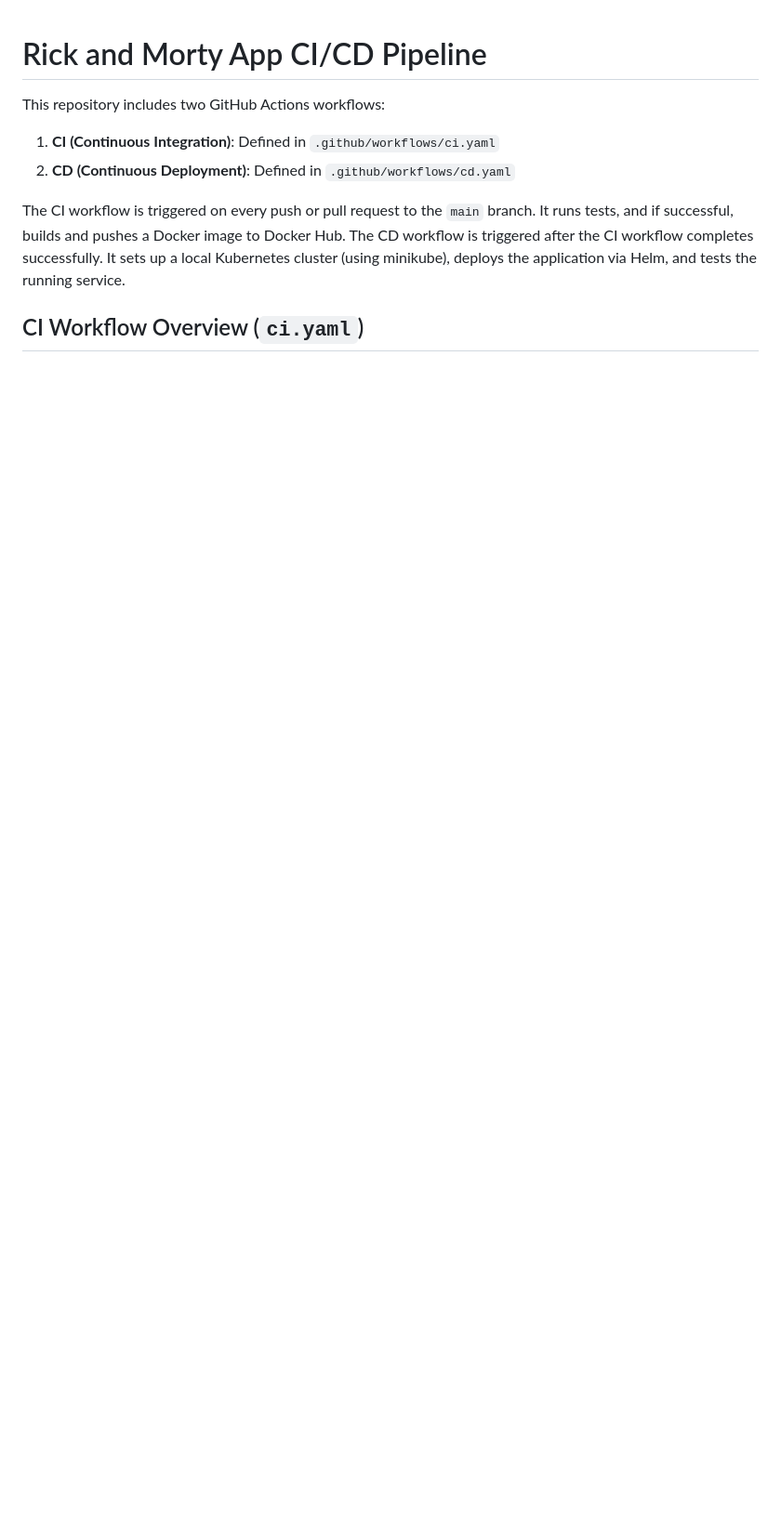
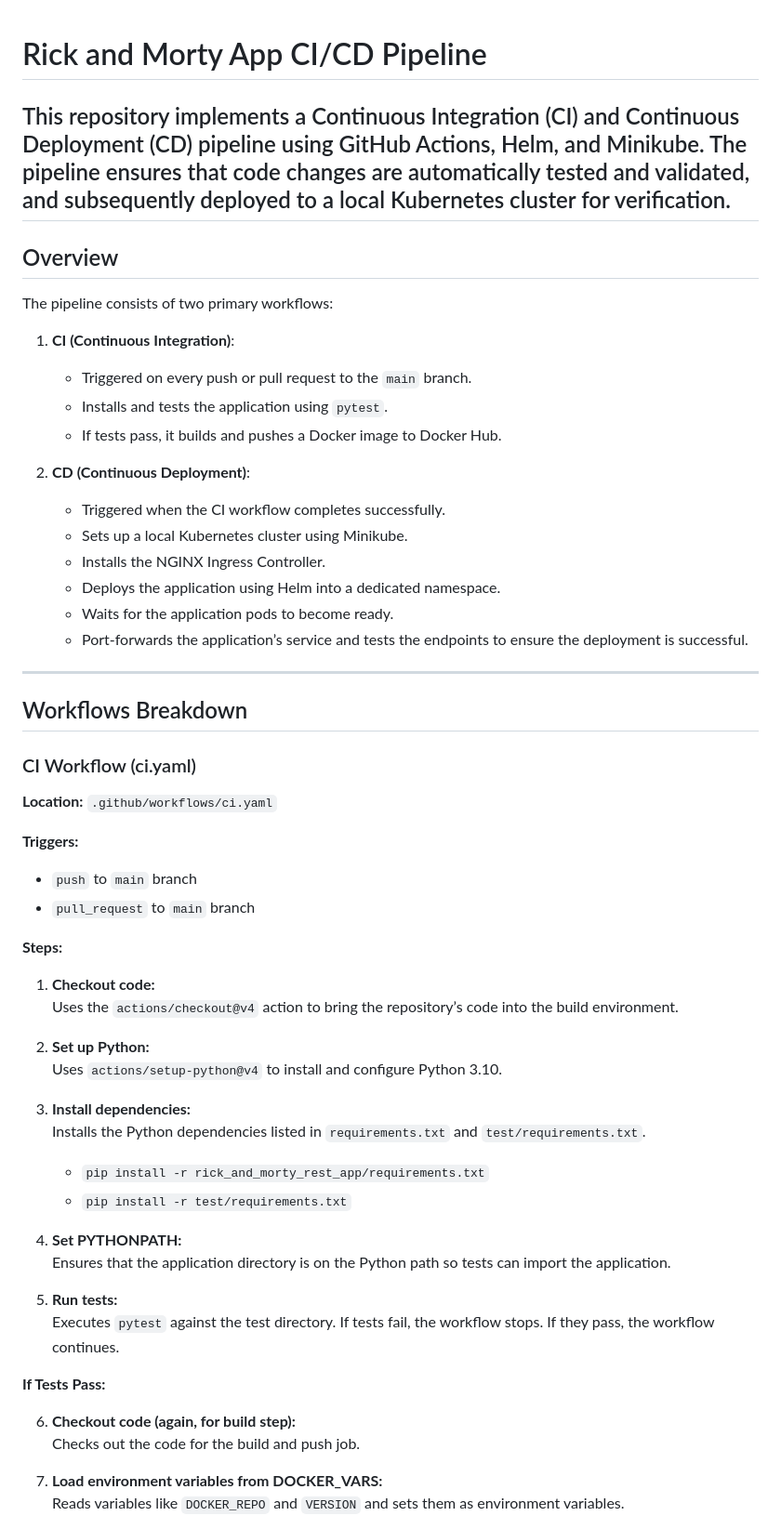
Before and after one commit to Matanmoshes/Rick-and-Morty-app-ci-cd-k8s, a Markdown page: .github/workflows/README.md, the part around the change printed below. Shown: that part at 93% size. Drawn GitHub-style; blank space fills up the shorter version.

```diff
--- a/.github/workflows/README.md
+++ b/.github/workflows/README.md
@@ -1,10 +1,59 @@
 # Rick and Morty App CI/CD Pipeline
 
-This repository includes two GitHub Actions workflows:
+This repository implements a Continuous Integration (CI) and Continuous Deployment (CD) pipeline using GitHub Actions, Helm, and Minikube. The pipeline ensures that code changes are automatically tested and validated, and subsequently deployed to a local Kubernetes cluster for verification.
+---
+## Overview
 
-1. **CI (Continuous Integration)**: Defined in `.github/workflows/ci.yaml`
-2. **CD (Continuous Deployment)**: Defined in `.github/workflows/cd.yaml`
+The pipeline consists of two primary workflows:
 
-The CI workflow is triggered on every push or pull request to the `main` branch. It runs tests, and if successful, builds and pushes a Docker image to Docker Hub. The CD workflow is triggered after the CI workflow completes successfully. It sets up a local Kubernetes cluster (using minikube), deploys the application via Helm, and tests the running service.
+1. **CI (Continuous Integration)**:
+   - Triggered on every push or pull request to the `main` branch.
+   - Installs and tests the application using `pytest`.
+   - If tests pass, it builds and pushes a Docker image to Docker Hub.
 
-## CI Workflow Overview (`ci.yaml`)
+2. **CD (Continuous Deployment)**:
+   - Triggered when the CI workflow completes successfully.
+   - Sets up a local Kubernetes cluster using Minikube.
+   - Installs the NGINX Ingress Controller.
+   - Deploys the application using Helm into a dedicated namespace.
+   - Waits for the application pods to become ready.
+   - Port-forwards the application’s service and tests the endpoints to ensure the deployment is successful.
+
+---
+## Workflows Breakdown
+
+### CI Workflow (ci.yaml)
+
+**Location:** `.github/workflows/ci.yaml`
+
+**Triggers:**
+- `push` to `main` branch
+- `pull_request` to `main` branch
+
+**Steps:**
+
+1. **Checkout code:**
+   Uses the `actions/checkout@v4` action to bring the repository’s code into the build environment.
+
+2. **Set up Python:**
+   Uses `actions/setup-python@v4` to install and configure Python 3.10.
+
+3. **Install dependencies:**
+   Installs the Python dependencies listed in `requirements.txt` and `test/requirements.txt`.
+   - `pip install -r rick_and_morty_rest_app/requirements.txt`
+   - `pip install -r test/requirements.txt`
+
+4. **Set PYTHONPATH:**
+   Ensures that the application directory is on the Python path so tests can import the application.
+
+5. **Run tests:**
+   Executes `pytest` against the test directory. If tests fail, the workflow stops. If they pass, the workflow continues.
+
+**If Tests Pass:**
+
+6. **Checkout code (again, for build step):**
+   Checks out the code for the build and push job.
+
+7. **Load environment variables from DOCKER_VARS:**
+   Reads variables like `DOCKER_REPO` and `VERSION` and sets them as environment variables.
+
```
Also changed, not shown: other parts of .github/workflows/README.md (+46 -58 lines).
